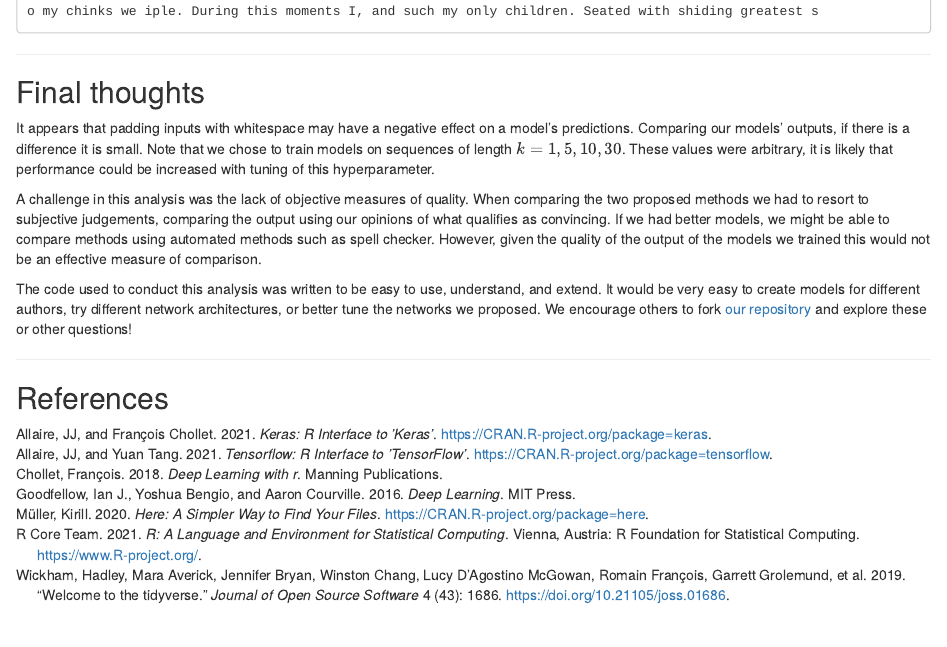
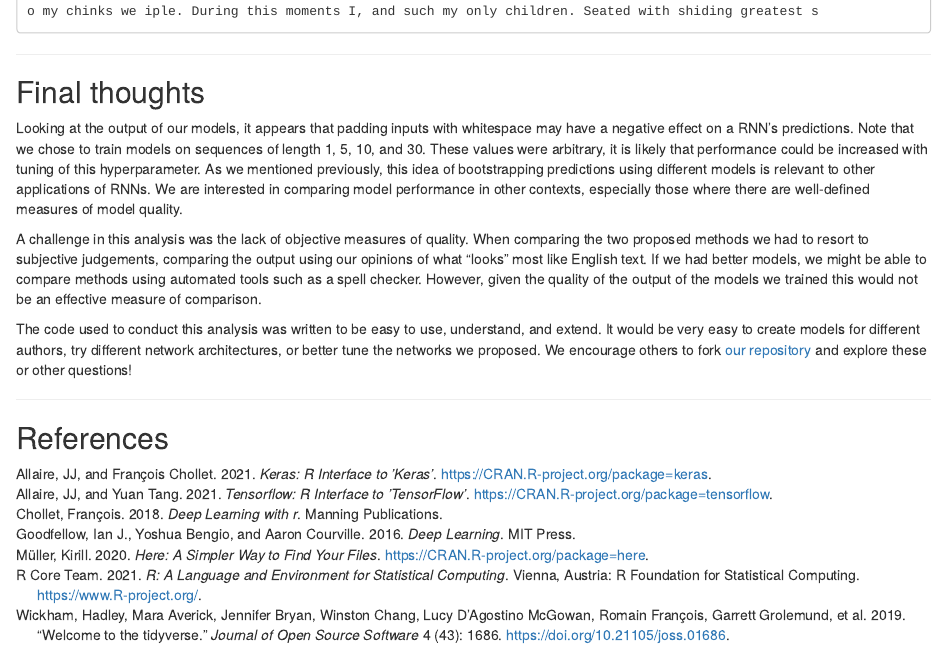
Before and after one commit to jamesotto852/Text_Generation, an R Markdown document (Blog Posts/2 - Making Predictions/Making_Predictions.Rmd): the page in a window 1100 px wide, from 3660 px down. The pictures show the output file Blog Posts/2 - Making Predictions/Making_Predictions.html that the author committed with the source, opened offline.

Commit message:
Small wording changes

```diff
--- a/Blog Posts/2 - Making Predictions/Making_Predictions.Rmd
+++ b/Blog Posts/2 - Making Predictions/Making_Predictions.Rmd
@@ -106,15 +106,16 @@ pwalk(results, print_results)
 
 ## Final thoughts
 
-It appears that padding inputs with whitespace may have a negative effect on a model's predictions.
-Comparing our models' outputs, if there is a difference it is small.
-Note that we chose to train models on sequences of length $k = 1, 5, 10, 30$.
+Looking at the output of our models, it appears that padding inputs with whitespace may have a negative effect on a RNN's predictions.
+Note that we chose to train models on sequences of length 1, 5, 10, and 30.
 These values were arbitrary, it is likely that performance could be increased with tuning of this hyperparameter.
+As we mentioned previously, this idea of bootstrapping predictions using different models is relevant to other applications of RNNs.
+We are interested in comparing model performance in other contexts, especially those where there are well-defined measures of model quality.
 
 A challenge in this analysis was the lack of objective measures of quality.
 When comparing the two proposed methods we had to resort to subjective judgements,
-comparing the output using our opinions of what qualifies as convincing.
-If we had better models, we might be able to compare methods using automated methods such as spell checker.
+comparing the output using our opinions of what "looks" most like English text.
+If we had better models, we might be able to compare methods using automated tools such as a spell checker.
 However, given the quality of the output of the models we trained this would not be an effective measure of comparison.
 
 The code used to conduct this analysis was written to be easy to use, understand, and extend.
```
Also changed, not shown: Blog Posts/2 - Making Predictions/Making_Predictions.html.
